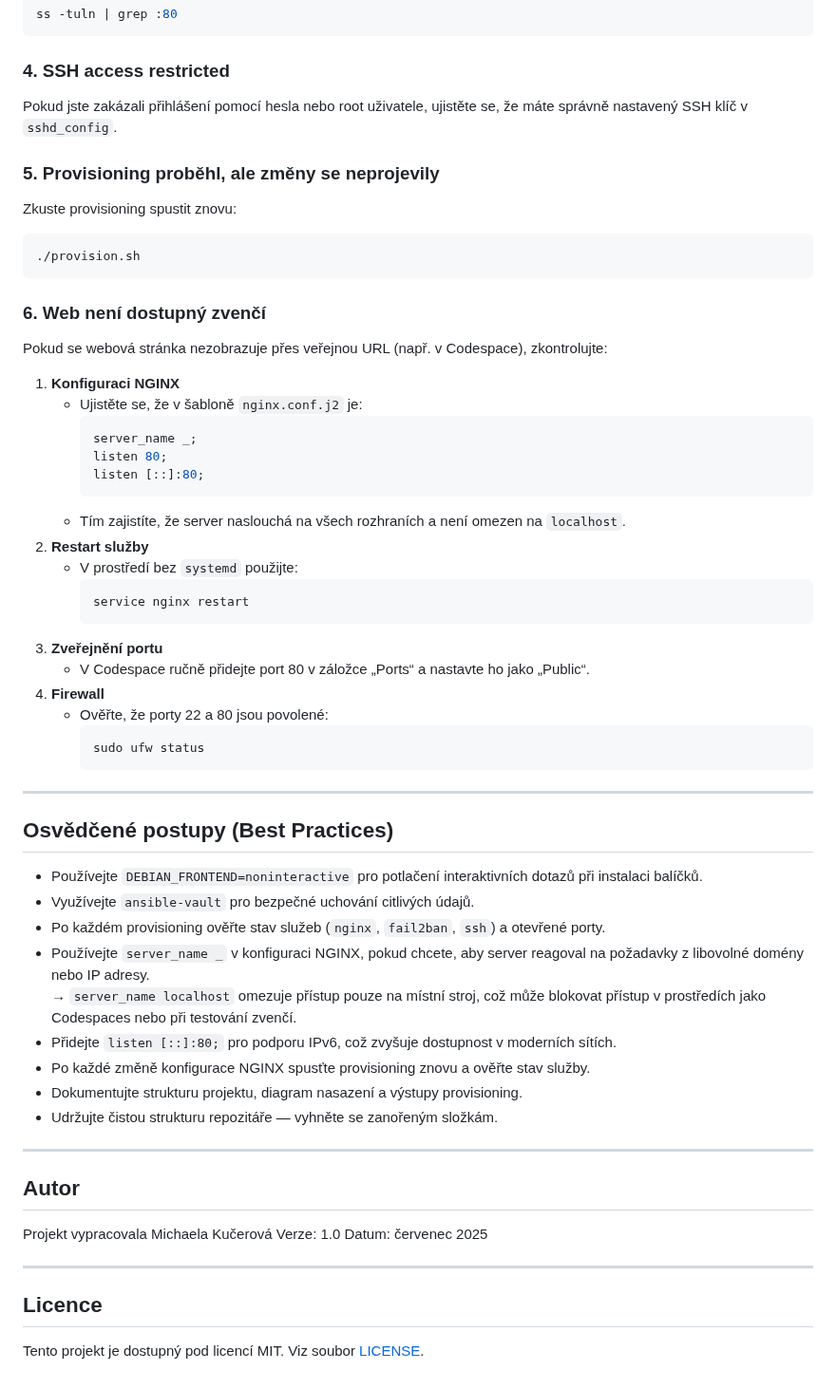
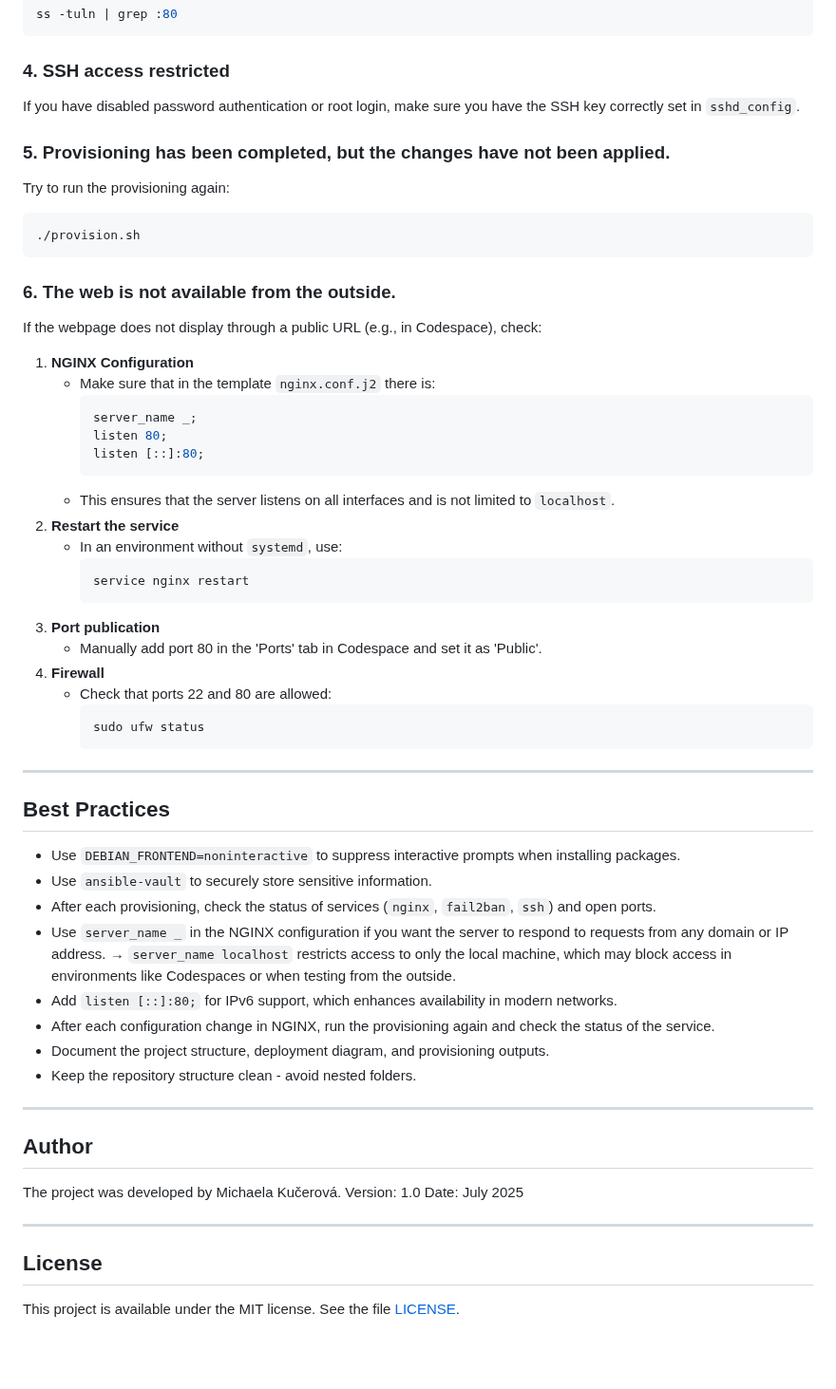
Before and after one commit to Miska296/ansible-web-wm, a Markdown page: README-en.md, the part around the change. Shown at 95% size. GitHub-like rendering; blank space fills up the shorter version.

Commit message:
dokonceni zbyvajici casti prekladu README-en

````diff
--- a/README-en.md
+++ b/README-en.md
@@ -200,55 +200,54 @@ If ports 22 or 80 are not visible in the 'Ports' tab:
    ```
 
 ### 4. SSH access restricted
-Pokud jste zakázali přihlášení pomocí hesla nebo root uživatele, ujistěte se, že máte správně nastavený SSH klíč v `sshd_config`.
+If you have disabled password authentication or root login, make sure you have the SSH key correctly set in `sshd_config`.
 
-### 5. Provisioning proběhl, ale změny se neprojevily
-   Zkuste provisioning spustit znovu:
+### 5. Provisioning has been completed, but the changes have not been applied.
+   Try to run the provisioning again:
    ```bash
    ./provision.sh
    ```
 
-### 6. Web není dostupný zvenčí
-Pokud se webová stránka nezobrazuje přes veřejnou URL (např. v Codespace), zkontrolujte:
-1. **Konfiguraci NGINX**
-   - Ujistěte se, že v šabloně `nginx.conf.j2` je:
+### 6. The web is not available from the outside.
+If the webpage does not display through a public URL (e.g., in Codespace), check:
+1. **NGINX Configuration**
+   - Make sure that in the template `nginx.conf.j2` there is:
      ```nginx
      server_name _;
      listen 80;
      listen [::]:80;
      ```
-   - Tím zajistíte, že server naslouchá na všech rozhraních a není omezen na `localhost`.
-2. **Restart služby**
-   - V prostředí bez `systemd` použijte:
+   - This ensures that the server listens on all interfaces and is not limited to `localhost`.
+2. **Restart the service**
+   - In an environment without `systemd`, use:
      ```bash
      service nginx restart
      ```
-3. **Zveřejnění portu**
-   - V Codespace ručně přidejte port 80 v záložce „Ports“ a nastavte ho jako „Public“.
+3. **Port publication**
+   - Manually add port 80 in the 'Ports' tab in Codespace and set it as 'Public'.
 4. **Firewall**
-   - Ověřte, že porty 22 a 80 jsou povolené:
+   - Check that ports 22 and 80 are allowed:
      ```bash
      sudo ufw status
      ```
 
 ---
-## Osvědčené postupy (Best Practices)
-- Používejte `DEBIAN_FRONTEND=noninteractive` pro potlačení interaktivních dotazů při instalaci balíčků.
-- Využívejte `ansible-vault` pro bezpečné uchování citlivých údajů.
-- Po každém provisioning ověřte stav služeb (`nginx`, `fail2ban`, `ssh`) a otevřené porty.
-- Používejte `server_name _` v konfiguraci NGINX, pokud chcete, aby server reagoval na požadavky z libovolné domény nebo IP adresy.
-  → `server_name localhost` omezuje přístup pouze na místní stroj, což může blokovat přístup v prostředích jako Codespaces nebo při testování zvenčí.
-- Přidejte `listen [::]:80;` pro podporu IPv6, což zvyšuje dostupnost v moderních sítích.
-- Po každé změně konfigurace NGINX spusťte provisioning znovu a ověřte stav služby.
-- Dokumentujte strukturu projektu, diagram nasazení a výstupy provisioning.
-- Udržujte čistou strukturu repozitáře — vyhněte se zanořeným složkám.
+## Best Practices
+- Use `DEBIAN_FRONTEND=noninteractive` to suppress interactive prompts when installing packages.
+- Use `ansible-vault` to securely store sensitive information.
+- After each provisioning, check the status of services (`nginx`, `fail2ban`, `ssh`) and open ports.
+- Use `server_name _` in the NGINX configuration if you want the server to respond to requests from any domain or IP address. → `server_name localhost` restricts access to only the local machine, which may block access in environments like Codespaces or when testing from the outside.
+- Add `listen [::]:80;` for IPv6 support, which enhances availability in modern networks.
+- After each configuration change in NGINX, run the provisioning again and check the status of the service.
+- Document the project structure, deployment diagram, and provisioning outputs.
+- Keep the repository structure clean - avoid nested folders.
 
 ---
-## Autor
-Projekt vypracovala Michaela Kučerová
-Verze: 1.0
-Datum: červenec 2025
+## Author
+The project was developed by Michaela Kučerová.
+Version: 1.0
+Date: July 2025
 
 ---
-## Licence
-Tento projekt je dostupný pod licencí MIT. Viz soubor [LICENSE](LICENSE).
+## License
+This project is available under the MIT license. See the file [LICENSE](LICENSE).
````
Also changed, not shown: README.md (+1 -1 lines).
